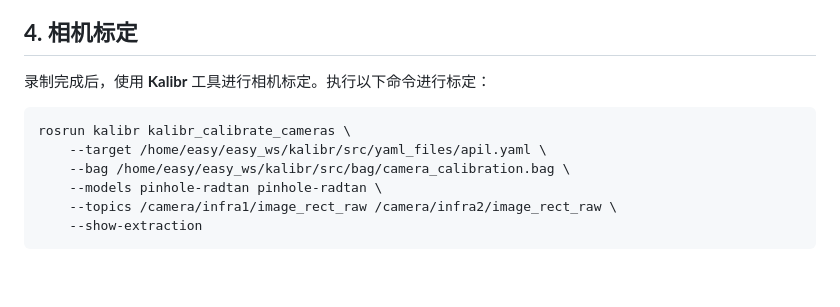
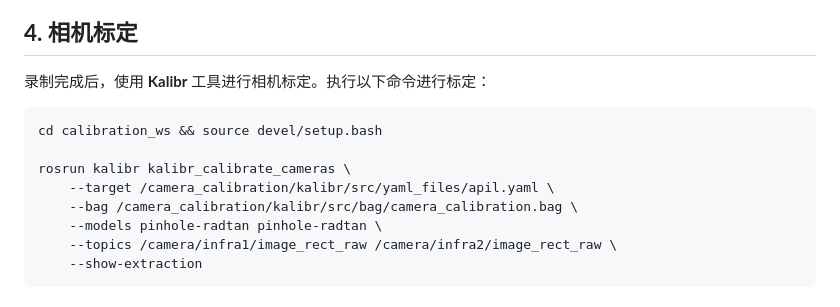
Before and after one commit to 9woods123/camera_calibration, a Markdown page: README.md, the part around the change. Rendered like a GitHub page; blank space fills up the shorter version.

````diff
--- a/README.md
+++ b/README.md
@@ -97,9 +97,11 @@ rosbag record /camera/infra1/image_raw /camera/infra2/image_raw /imu/data -O cam
 录制完成后，使用 **Kalibr** 工具进行相机标定。执行以下命令进行标定：
 
 ```bash
+cd calibration_ws && source devel/setup.bash
+
 rosrun kalibr kalibr_calibrate_cameras \
-    --target /home/easy/easy_ws/kalibr/src/yaml_files/apil.yaml \
-    --bag /home/easy/easy_ws/kalibr/src/bag/camera_calibration.bag \
+    --target /camera_calibration/kalibr/src/yaml_files/apil.yaml \
+    --bag /camera_calibration/kalibr/src/bag/camera_calibration.bag \
     --models pinhole-radtan pinhole-radtan \
     --topics /camera/infra1/image_rect_raw /camera/infra2/image_rect_raw \
     --show-extraction
````
